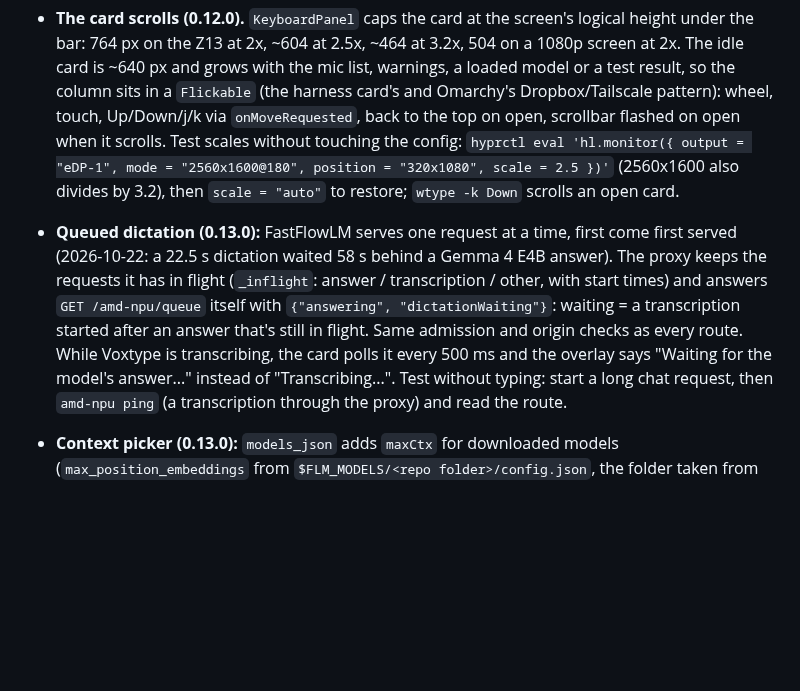
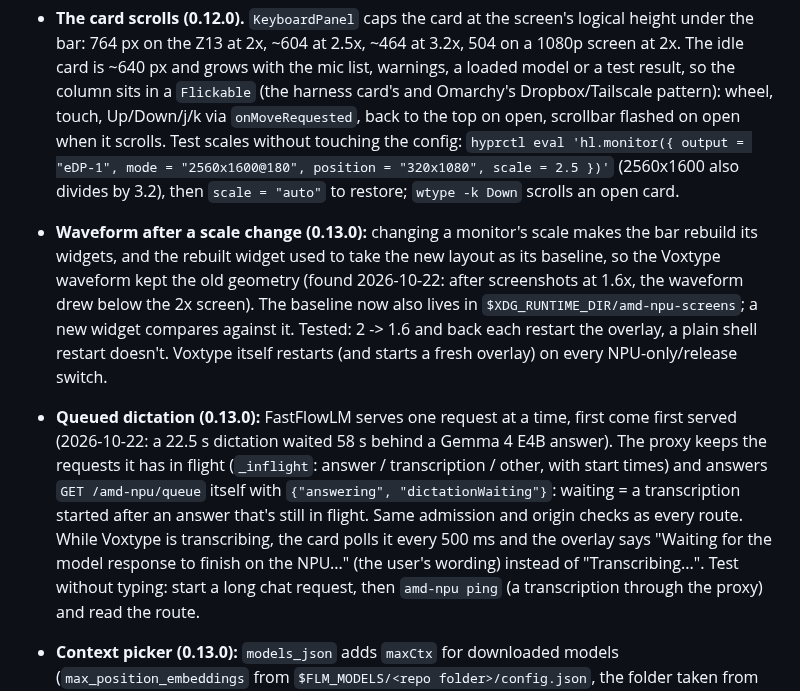
Before and after one commit to AlanRoman117/omarchy-amd-npu, a Markdown page: CLAUDE.md, the part around the change. Drawn GitHub-style; blank space fills up the shorter version.

```diff
--- a/CLAUDE.md
+++ b/CLAUDE.md
@@ -194,13 +194,19 @@ because only NPU dictations are counted.
   it scrolls. Test scales without touching the config:
   `hyprctl eval 'hl.monitor({ output = "eDP-1", mode = "2560x1600@180", position = "320x1080", scale = 2.5 })'`
   (2560x1600 also divides by 3.2), then `scale = "auto"` to restore; `wtype -k Down` scrolls an open card.
+- **Waveform after a scale change (0.13.0):** changing a monitor's scale makes the bar rebuild its
+  widgets, and the rebuilt widget used to take the new layout as its baseline, so the Voxtype waveform
+  kept the old geometry (found 2026-10-22: after screenshots at 1.6x, the waveform drew below the 2x
+  screen). The baseline now also lives in `$XDG_RUNTIME_DIR/amd-npu-screens`; a new widget compares
+  against it. Tested: 2 -> 1.6 and back each restart the overlay, a plain shell restart doesn't. Voxtype
+  itself restarts (and starts a fresh overlay) on every NPU-only/release switch.
 - **Queued dictation (0.13.0):** FastFlowLM serves one request at a time, first come first served
   (2026-10-22: a 22.5 s dictation waited 58 s behind a Gemma 4 E4B answer). The proxy keeps the requests
   it has in flight (`_inflight`: answer / transcription / other, with start times) and answers
   `GET /amd-npu/queue` itself with `{"answering", "dictationWaiting"}`: waiting = a transcription
   started after an answer that's still in flight. Same admission and origin checks as every route.
   While Voxtype is transcribing, the card polls it every 500 ms and the overlay says "Waiting for the
-  model's answer..." instead of "Transcribing...". Test without typing: start a long chat request, then
+  model response to finish on the NPU..." (the user's wording) instead of "Transcribing...". Test without typing: start a long chat request, then
   `amd-npu ping` (a transcription through the proxy) and read the route.
 - **Context picker (0.13.0):** `models_json` adds `maxCtx` for downloaded models
   (`max_position_embeddings` from `$FLM_MODELS/<repo folder>/config.json`, the folder taken from the catalog
```
Also changed, not shown: README.md (+7 -6 lines), docs/screenshots/card-exclusive.png, docs/screenshots/card-released.png, docs/screenshots/card-share.png, docs/screenshots/card-whisper.png, 1 other file.
